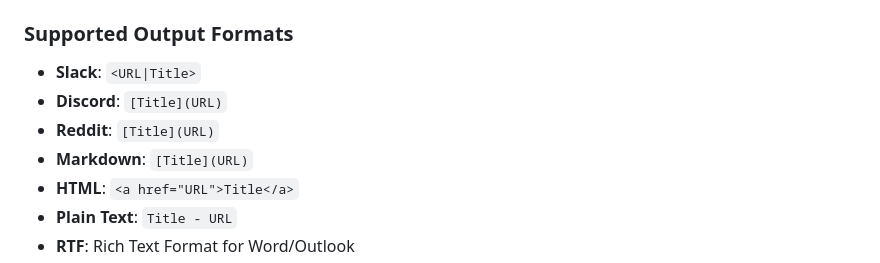
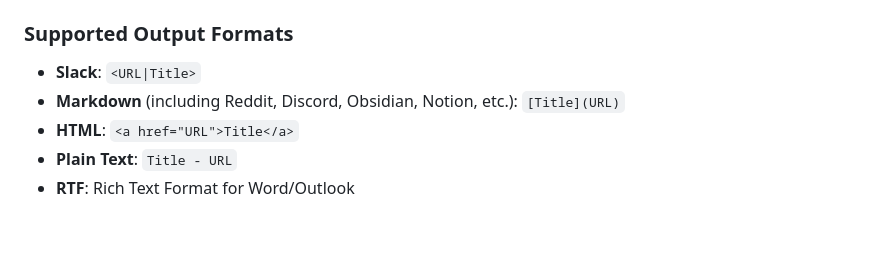
Before and after one commit to evanwon/fancy-links, a Markdown page: README.md, the part around the change. GitHub-like rendering; blank space fills up the shorter version.

```diff
--- a/README.md
+++ b/README.md
@@ -7,9 +7,7 @@ A browser extension that allows you to copy formatted links with titles instead
 
 ### Supported Output Formats
 - **Slack**: `<URL|Title>`
-- **Discord**: `[Title](URL)`
-- **Reddit**: `[Title](URL)`
-- **Markdown**: `[Title](URL)`
+- **Markdown** (including Reddit, Discord, Obsidian, Notion, etc.): `[Title](URL)`
 - **HTML**: `<a href="URL">Title</a>`
 - **Plain Text**: `Title - URL`
 - **RTF**: Rich Text Format for Word/Outlook
```
